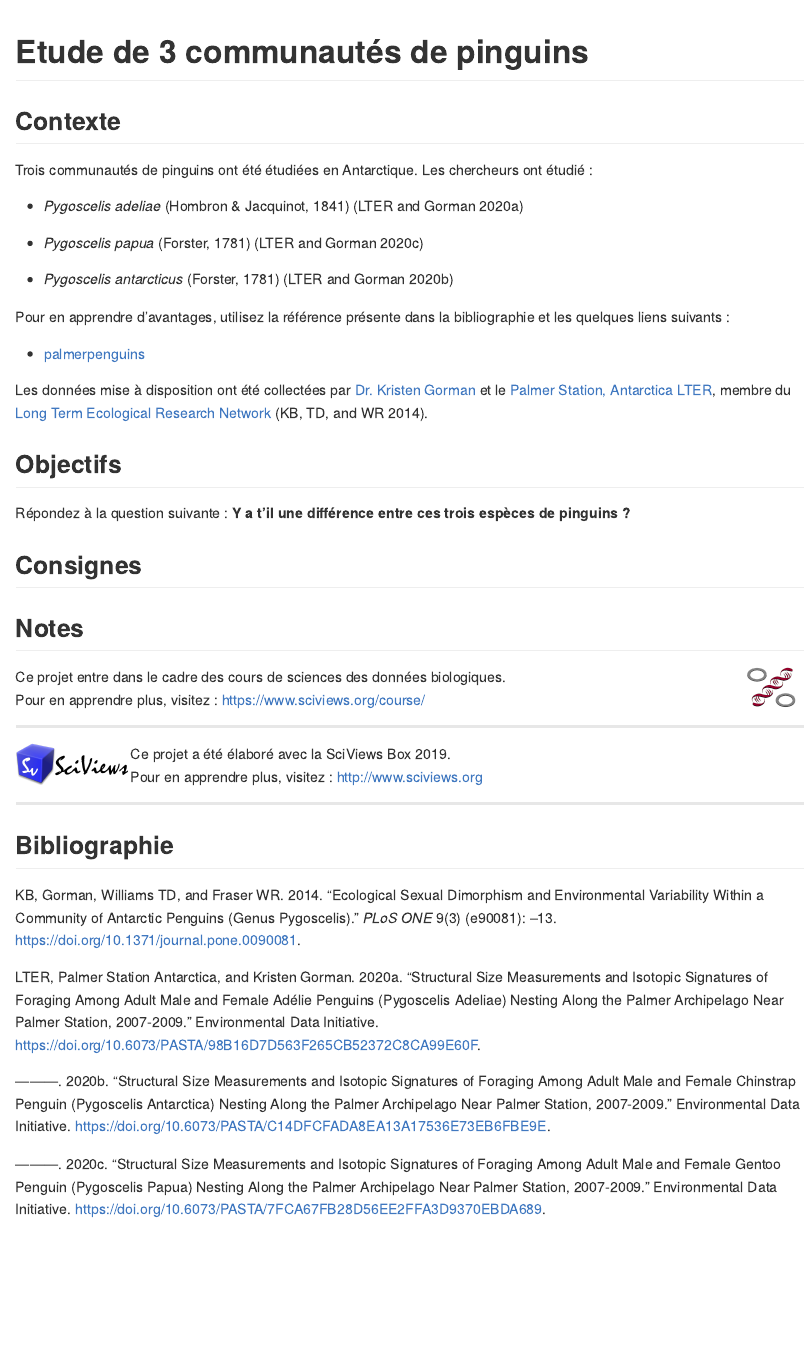
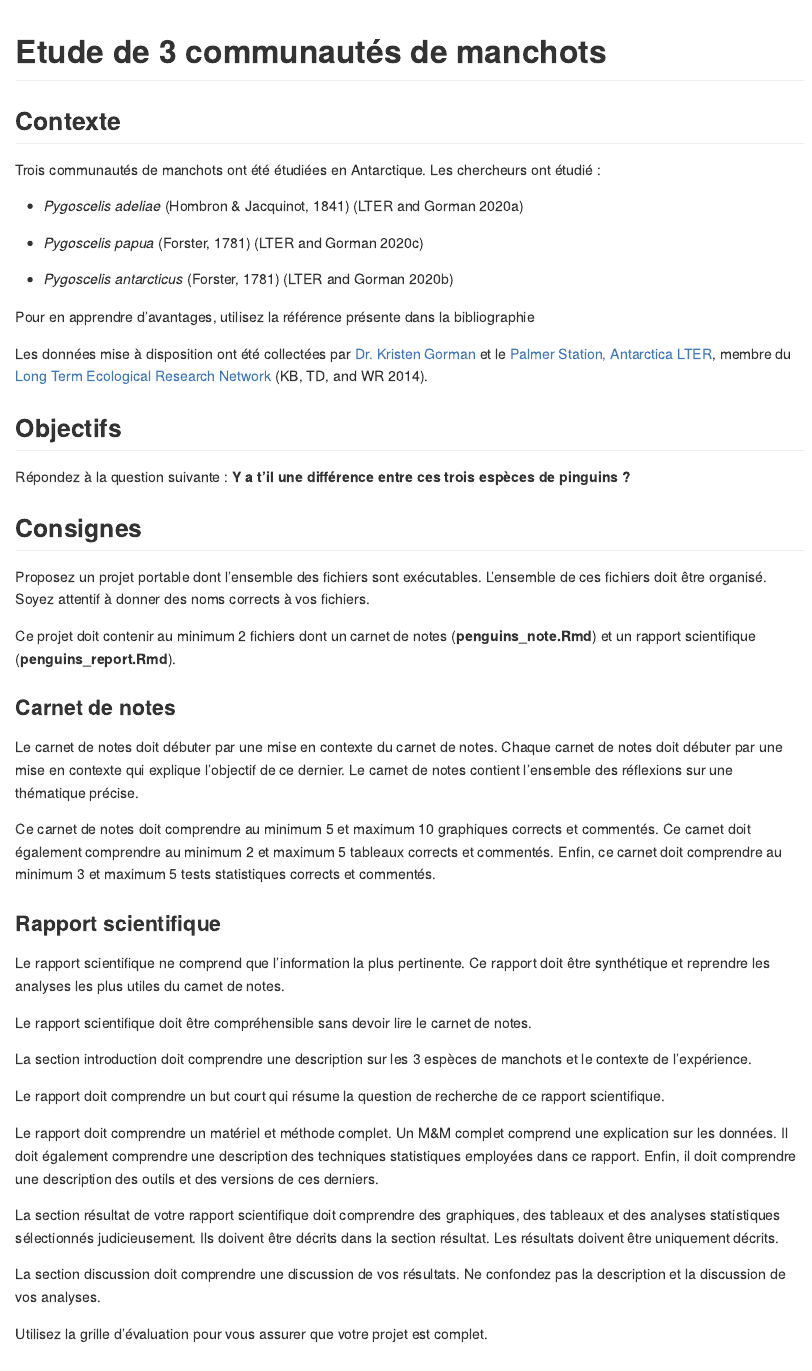
Before and after one commit to BioDataScience-Course/sdd1_penguins, an R Markdown document (README.Rmd): the page in a window 1100 px wide, from its top. The pictures show the output file README.md that the author committed with the source, drawn offline in the style of GitHub.

Commit message:
suite de la préparation de l'exercice

```diff
--- a/README.Rmd
+++ b/README.Rmd
@@ -1,5 +1,5 @@
 ---
-title: "Etude de 3 communautés de pinguins"
+title: "Etude de 3 communautés de manchots"
 output: github_document
 bibliography: "bibliography/biblio.bib"
 ---
@@ -12,7 +12,7 @@ knitr::opts_chunk$set(echo = TRUE)
 
 ## Contexte
 
-Trois communautés de pinguins ont été étudiées en Antarctique. Les chercheurs ont étudié :
+Trois communautés de manchots ont été étudiées en Antarctique. Les chercheurs ont étudié :
 
 - *Pygoscelis adeliae* (Hombron & Jacquinot, 1841) [@adeliepenguins]
 
@@ -20,9 +20,7 @@ Trois communautés de pinguins ont été étudiées en Antarctique. Les chercheu
 
 - *Pygoscelis antarcticus* (Forster, 1781) [@chinstrappenguins]
 
-Pour en apprendre d'avantages, utilisez la référence présente dans la bibliographie et les quelques liens suivants :
-
-- [palmerpenguins](https://allisonhorst.github.io/palmerpenguins/)
+Pour en apprendre d'avantages, utilisez la référence présente dans la bibliographie
 
 Les données mise à disposition ont été collectées par [Dr. Kristen Gorman](https://www.uaf.edu/cfos/people/faculty/detail/kristen-gorman.php) et le [Palmer Station, Antarctica LTER](https://pal.lternet.edu/), membre du [Long Term Ecological Research Network](https://lternet.edu/) [@palmerpenguins].
 
@@ -31,6 +29,43 @@ Les données mise à disposition ont été collectées par [Dr. Kristen Gorman](
 Répondez à la question suivante : **Y a t'il une différence entre ces trois espèces de pinguins ?**
 
 ## Consignes
+
+Proposez un projet portable dont l'ensemble des fichiers sont exécutables. L'ensemble de ces fichiers doit être organisé. Soyez attentif à donner des noms corrects à vos fichiers.
+
+
+Ce projet doit contenir au minimum 2 fichiers dont un carnet de notes (**penguins_note.Rmd**) et un rapport scientifique (**penguins_report.Rmd**).
+
+### Carnet de notes
+
+Le carnet de notes doit débuter par une mise en contexte du carnet de notes. Chaque carnet de notes doit débuter par une mise en contexte qui explique l'objectif de ce dernier. Le carnet de notes contient l'ensemble des réflexions sur une thématique précise.
+
+
+Ce carnet de notes doit comprendre au minimum 5 et maximum 10 graphiques corrects et commentés. Ce carnet doit également comprendre au minimum 2 et maximum 5 tableaux corrects et commentés. Enfin, ce carnet doit comprendre au minimum 3 et maximum 5 tests statistiques corrects et commentés.
+
+### Rapport scientifique
+
+Le rapport scientifique ne comprend que l'information la plus pertinente. Ce rapport doit être synthétique et reprendre les analyses les plus utiles du carnet de notes.
+
+
+Le rapport scientifique doit être compréhensible sans devoir lire le carnet de notes.
+
+
+La section introduction doit comprendre une description sur les 3 espèces de manchots et le contexte de l'expérience.
+
+
+Le rapport doit comprendre un but court qui résume la question de recherche de ce rapport scientifique.
+
+
+Le rapport doit comprendre un matériel et méthode complet. Un M&M complet comprend une explication sur les données. Il doit également comprendre une description des techniques statistiques employées dans ce rapport. Enfin, il doit comprendre une description des outils et des versions de ces derniers.
+
+
+La section résultat de votre rapport scientifique doit comprendre des graphiques, des tableaux et des analyses statistiques sélectionnés judicieusement. Ils doivent être décrits dans la section résultat. Les résultats doivent être uniquement décrits.
+
+
+La section discussion doit comprendre une discussion de vos résultats. Ne confondez pas la description et la discussion de vos analyses.
+
+
+Utilisez la grille d'évaluation pour vous assurer que votre projet est complet.
 
 
 ## Notes
```
Also changed, not shown: docs/notes/penguins_notes.Rmd (+11 -0 lines), README.md, data/grille.xlsx (added).
